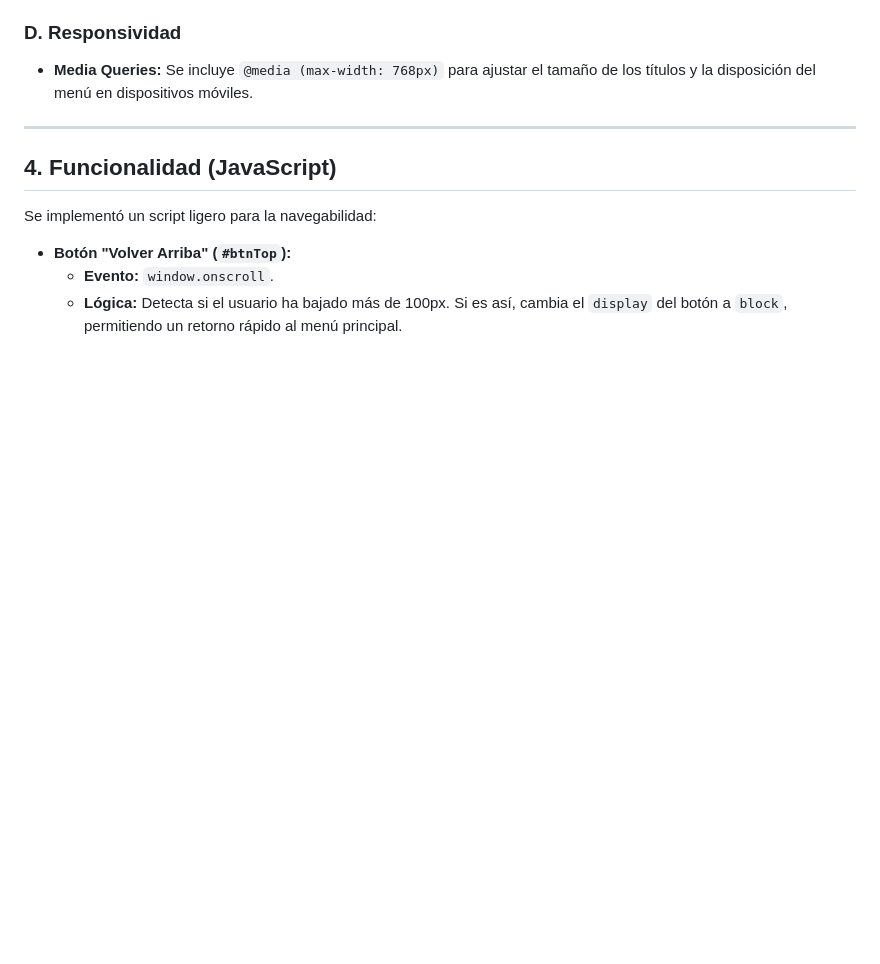
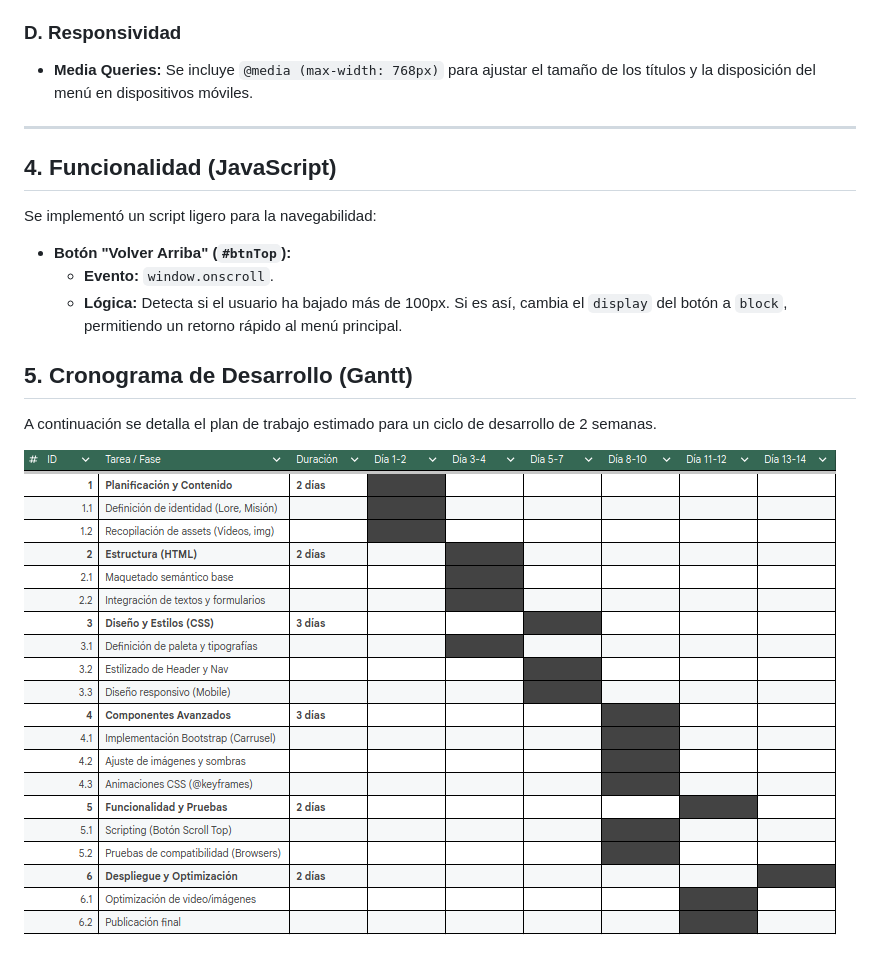
Before and after one commit to Valen747/valendynamics, a Markdown page: README.md, the part around the change. Drawn GitHub-style; pictures changed too: GANTT.png (added); blank space fills up the shorter version.

Commit message:
Gantt

```diff
--- a/README.md
+++ b/README.md
@@ -65,3 +65,8 @@ Se implementó un script ligero para la navegabilidad:
 * **Botón "Volver Arriba" (`#btnTop`):**
     * **Evento:** `window.onscroll`.
     * **Lógica:** Detecta si el usuario ha bajado más de 100px. Si es así, cambia el `display` del botón a `block`, permitiendo un retorno rápido al menú principal.
+## 5. Cronograma de Desarrollo (Gantt)
+
+A continuación se detalla el plan de trabajo estimado para un ciclo de desarrollo de 2 semanas.
+
+![Diagrama de Gantt del Proyecto](GANTT.png)
```
